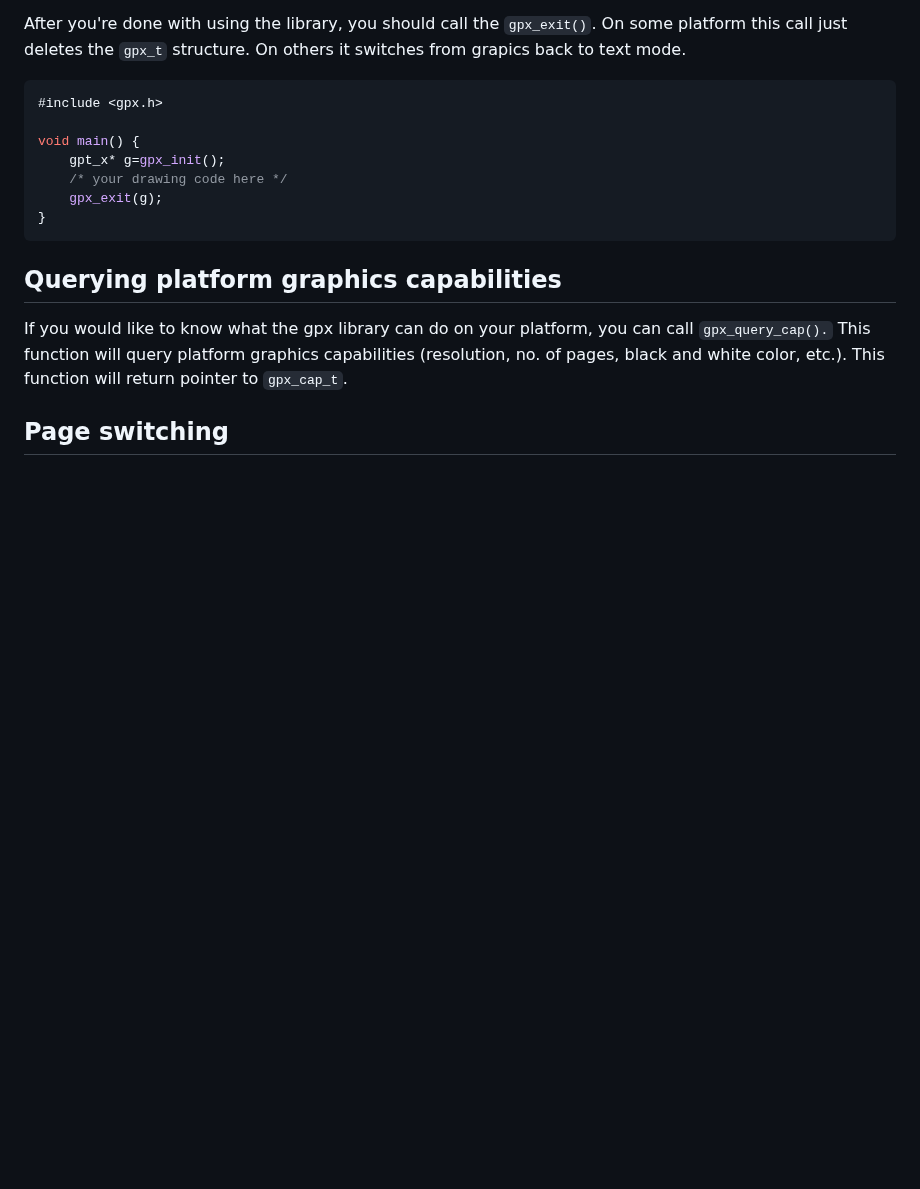
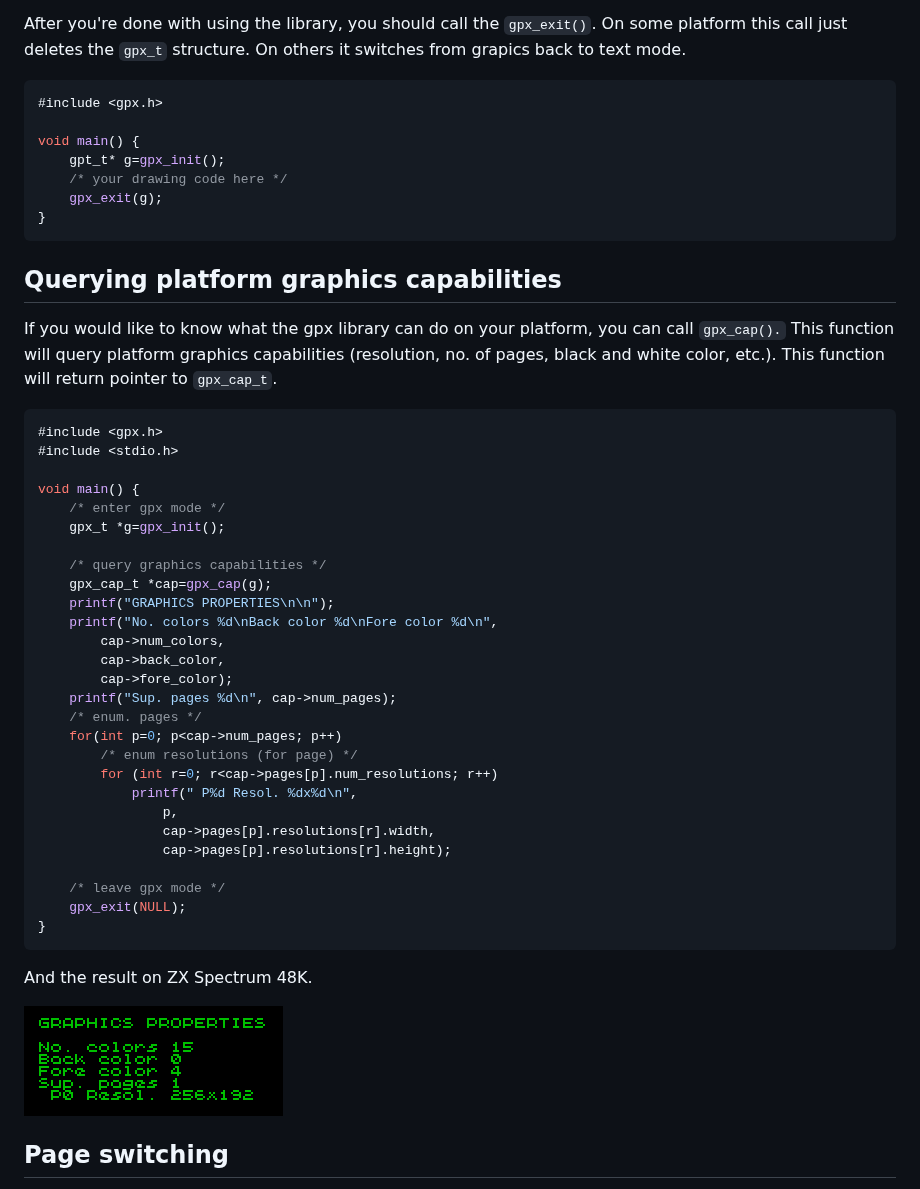
Before and after one commit to retro-vault/libgpx, a Markdown page: README.md, the part around the change. Drawn GitHub-style; pictures changed too: docs/img/zxspec48-gpx_cap.png (added); blank space fills up the shorter version.

Commit message:
Updated README.md, gpx_cap() topic.

```diff
--- a/README.md
+++ b/README.md
@@ -36,7 +36,7 @@ After you're done with using the library, you should call the `gpx_exit()`. On s
 #include <gpx.h>
 
 void main() {
-    gpt_x* g=gpx_init();
+    gpt_t* g=gpx_init();
     /* your drawing code here */
     gpx_exit(g);
 }
@@ -44,7 +44,41 @@ void main() {
 
 ## Querying platform graphics capabilities
 
-If you would like to know what the gpx library can do on your platform, you can call `gpx_query_cap().` This function will query platform graphics capabilities (resolution, no. of pages, black and white color, etc.). This function will return pointer to `gpx_cap_t`.
+If you would like to know what the gpx library can do on your platform, you can call `gpx_cap().` This function will query platform graphics capabilities (resolution, no. of pages, black and white color, etc.). This function will return pointer to `gpx_cap_t`.
+
+~~~cpp
+#include <gpx.h>
+#include <stdio.h>
+
+void main() {
+    /* enter gpx mode */
+    gpx_t *g=gpx_init();
+
+    /* query graphics capabilities */
+    gpx_cap_t *cap=gpx_cap(g);
+    printf("GRAPHICS PROPERTIES\n\n");
+    printf("No. colors %d\nBack color %d\nFore color %d\n",
+        cap->num_colors,
+        cap->back_color,
+        cap->fore_color);
+    printf("Sup. pages %d\n", cap->num_pages);
+    /* enum. pages */
+    for(int p=0; p<cap->num_pages; p++)
+        /* enum resolutions (for page) */
+        for (int r=0; r<cap->pages[p].num_resolutions; r++)
+            printf(" P%d Resol. %dx%d\n",
+                p,
+                cap->pages[p].resolutions[r].width,
+                cap->pages[p].resolutions[r].height);
+
+    /* leave gpx mode */
+    gpx_exit(NULL);
+}
+~~~
+
+And the result on ZX Spectrum 48K.
+
+![ZX Spectrum 48K gpx_cap()](docs/img/zxspec48-gpx_cap.png)
 
 ## Page switching
 
```
